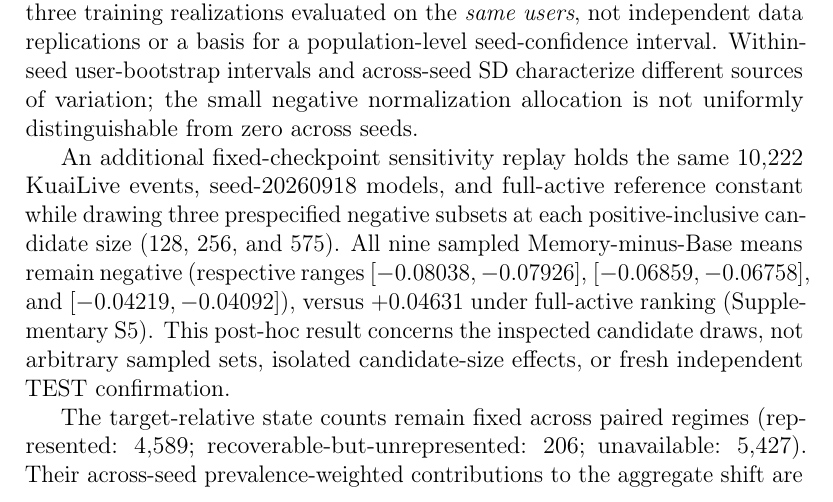
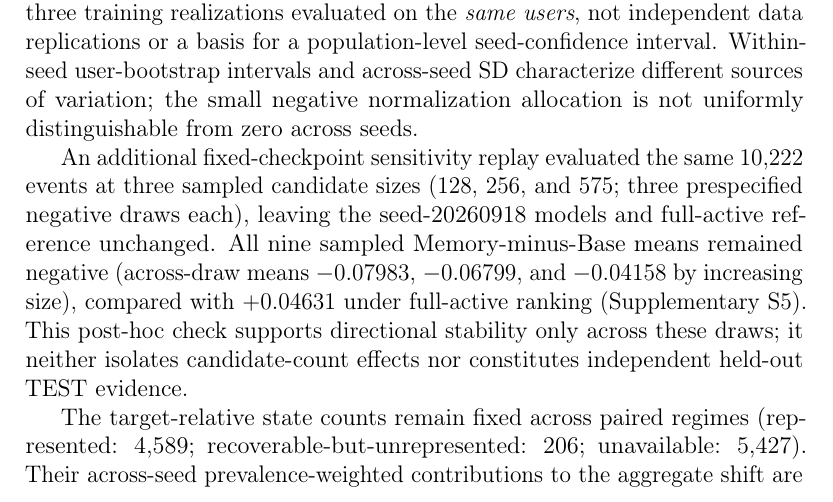
Before and after one commit to mzch0210/KuaiLive-Agent, a LaTeX paper (manuscript/kbs_latex/main.tex): part of page 20 of 27, cut so that both start at the same text. Compiled offline with pdfLaTeX.

Commit message:
Eliminate new Section 6.3 overfull line by using auditable cross-draw means; retain full ranges in S5

```diff
--- a/manuscript/kbs_latex/main.tex
+++ b/manuscript/kbs_latex/main.tex
@@ -451,7 +451,7 @@ The allocation is \emph{path-averaged and descriptive}, not a share of explained
 
 The directional reversal recurs for checkpoint seeds 20260918, 20260919, and 20260920, with paired native-protocol shifts of $+0.08751$, $+0.08363$, and $+0.08408$, respectively. All three yield negative sampled-active and positive full-active Memory-minus-Base utility. The unweighted mean is $+0.08508$ with a between-checkpoint-pair sample SD of $0.00212$. These are three training realizations evaluated on the \emph{same users}, not independent data replications or a basis for a population-level seed-confidence interval. Within-seed user-bootstrap intervals and across-seed SD characterize different sources of variation; the small negative normalization allocation is not uniformly distinguishable from zero across seeds.
 
-An additional fixed-checkpoint sensitivity replay holds the same 10,222 KuaiLive events, seed-20260918 models, and full-active reference constant while drawing three prespecified negative subsets at each positive-inclusive candidate size (128, 256, and 575). All nine sampled Memory-minus-Base means remain negative (respective ranges $[-0.08038,-0.07926]$, $[-0.06859,-0.06758]$, and $[-0.04219,-0.04092]$), versus $+0.04631$ under full-active ranking (Supplementary~S5). This post-hoc result concerns the inspected candidate draws, not arbitrary sampled sets, isolated candidate-size effects, or fresh independent TEST confirmation.
+An additional fixed-checkpoint sensitivity replay evaluated the same 10,222 events at three sampled candidate sizes (128, 256, and 575; three prespecified negative draws each), leaving the seed-20260918 models and full-active reference unchanged. All nine sampled Memory-minus-Base means remained negative (across-draw means $-0.07983$, $-0.06799$, and $-0.04158$ by increasing size), compared with $+0.04631$ under full-active ranking (Supplementary~S5). This post-hoc check supports directional stability only across these draws; it neither isolates candidate-count effects nor constitutes independent held-out TEST evidence.
 
 The target-relative state counts remain fixed across paired regimes (represented: 4,589; recoverable-but-unrepresented: 206; unavailable: 5,427). Their across-seed prevalence-weighted contributions to the aggregate shift are $+0.03869$, $-0.00222$, and $+0.04860$, respectively. Thus, the reversal does not reflect more recoverable histories or an increase in that small group's conditional contribution. These target-based strata are retrospective, not causal mediators. Because the KuaiLive test population was previously examined, the factorial and seed analyses are \emph{supporting diagnostics}, neither independent held-out confirmation of the Twitch selector nor evidence of zero-shot policy transfer.
 
```
